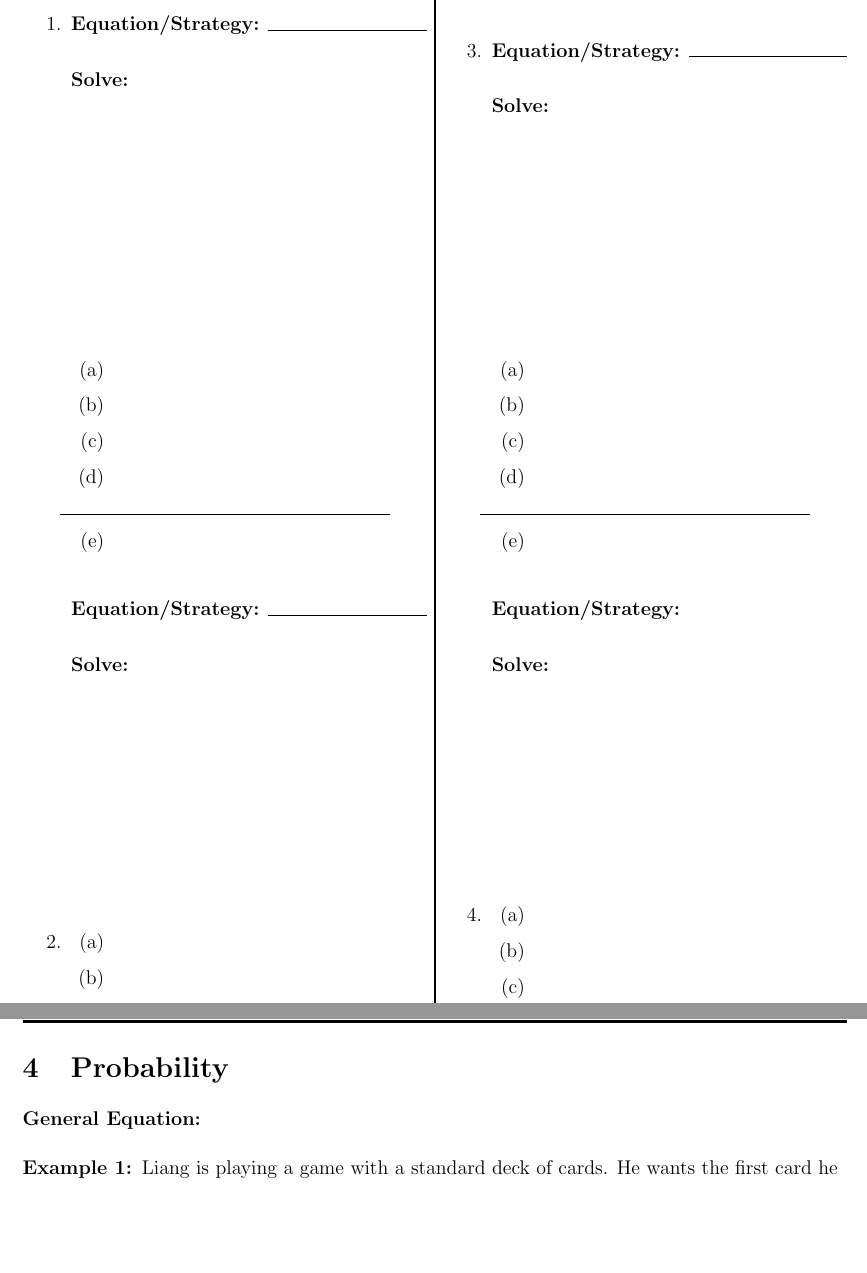
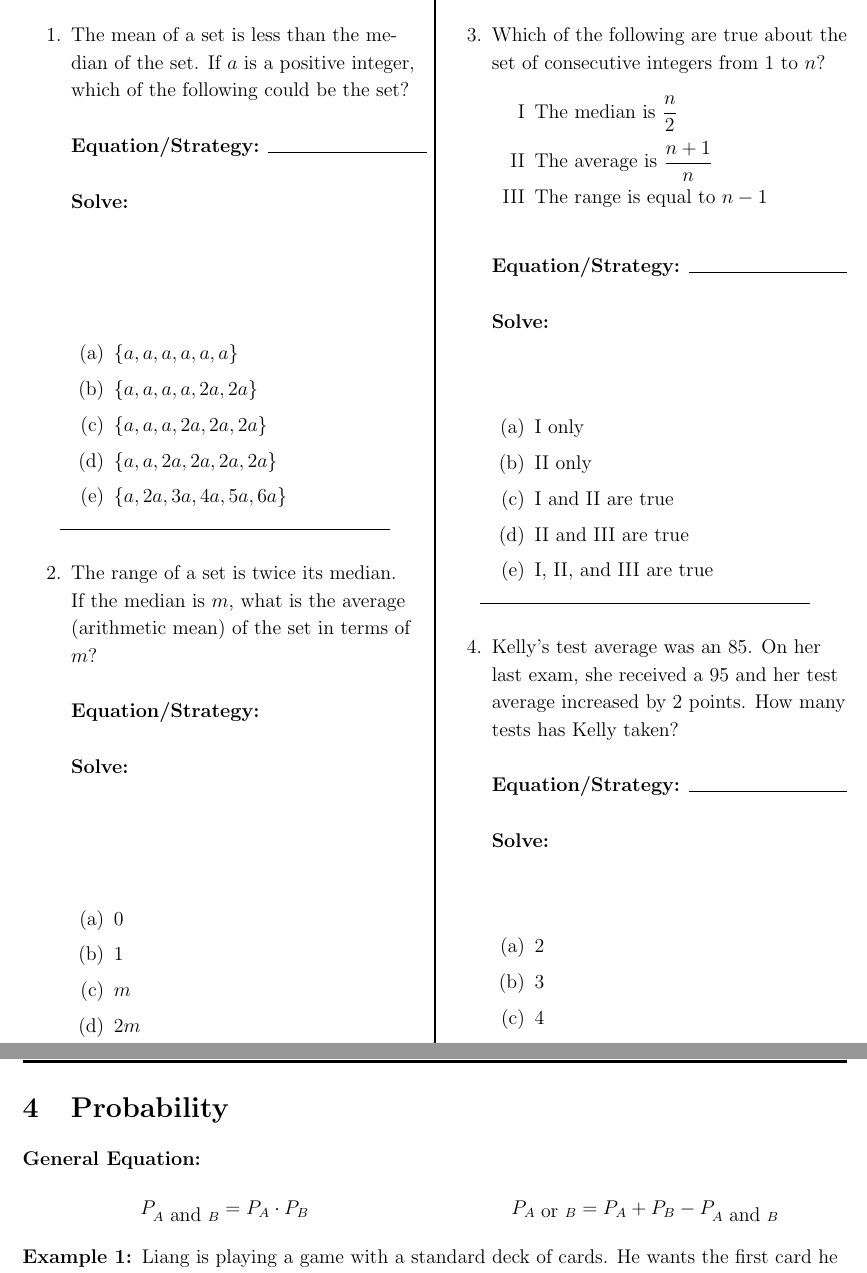
Before and after one commit to ababayan13/studentmanual2, a LaTeX thesis (Student Manual 2.tex, which reads 9.3_Statistics.tex, 9.4_Statistics.tex): two parts of pages 93 and 94 of 193, joined at a grey line, cut at the place of the change, the shorter picture padded with empty space. Compiled offline with pdfLaTeX.

Commit message:
Updates!
- Added more stats problems

```diff
--- a/9.3_Statistics.tex
+++ b/9.3_Statistics.tex
@@ -20,7 +24,7 @@
 \begin{outline}[enumerate]
 \medium
 
-\1
+\1 The mean of a set is less than the median of the set. If $a$ is a positive integer, which of the following could be the set?
 
 \bigskip
 \textbf{Equation/Strategy:} \hrulefill
@@ -29,15 +33,39 @@
 \textbf{Solve:}
 
 \vfill
-\2
-\2
-\2
-\2
-\2
+\2 $\{a,a,a,a,a,a\}$
+\2 $\{a,a,a,a,2a,2a\}$
+\2 $\{a,a,a,2a,2a,2a\}$
+\2 $\{a,a,2a,2a,2a,2a\}$
+\2 $\{a,2a,3a,4a,5a,6a\}$
 
 \midline
 
-\1
+\1 The range of a set is twice its median. If the median is $m$, what is the average (arithmetic mean) of the set in terms of $m$?
+
+\bigskip
+\textbf{Equation/Strategy:}
+
+\bigskip
+\textbf{Solve:}
+
+\vfill
+\2 0
+\2 1
+\2 $m$
+\2 $2m$
+\2 Cannot be determined from the information given
+
+\columnbreak
+\advanced
+
+\1 Which of the following are true about the set of consecutive integers from 1 to $n$?
+
+\begin{enumerate}[label=\Roman*]
+\item The median is $\frac{n}{2}$
+\item The average is $\frac{n+1}{n}$
+\item The range is equal to $n-1$
+\end{enumerate}
 
 \bigskip
 \textbf{Equation/Strategy:} \hrulefill
@@ -46,16 +74,15 @@
 \textbf{Solve:}
 
 \vfill
-\2
-\2
-\2
-\2
-\2
+\2 I only
+\2 II only
+\2 I and II are true
+\2 II and III are true
+\2 I, II, and III are true
 
-\columnbreak
-\advanced
+\midline
 
-\1
+\1 Kelly's test average was an 85. On her last exam, she received a 95 and her test average increased by 2 points. How many tests has Kelly taken?
 
 \bigskip
 \textbf{Equation/Strategy:} \hrulefill
@@ -64,27 +91,10 @@
 \textbf{Solve:}
 
 \vfill
-\2
-\2
-\2
-\2
-\2
-
-\midline
-
-\1
-
-\bigskip
-\textbf{Equation/Strategy:}
-
-\bigskip
-\textbf{Solve:}
-
-\vfill
-\2
-\2
-\2
-\2
-\2
+\2 2
+\2 3
+\2 4
+\2 5
+\2 6
 \end{outline}
 \end{multicols*}
--- a/9.4_Statistics.tex
+++ b/9.4_Statistics.tex
@@ -1,6 +1,15 @@
 \section{Probability}
 
 \textbf{General Equation:}
+
+\begin{center}
+\renewcommand{\columnseprule}{0pt}
+\begin{multicols}{2}
+$P_{A\mbox{ and }B}=P_A\cdot P_B$
+
+$P_{A\mbox{ or }B}=P_A+P_B-P_{A\mbox{ and }B}$
+\end{multicols}
+\end{center}
 
 \begin{enumerate}[labelindent=*,style=multiline,leftmargin=*,label=\textbf{Example \arabic*:}]
 \item Liang is playing a game with a standard deck of cards. He wants the first card he picks up to be either a red card or a face card (Jack, Queen, or King). What is the probability he will choose either a red card or a face card?
```
Also changed, not shown: 03.5_NumbersOperations.tex (+2 -2 lines), Student Manual 2.tex (+0 -2 lines), Student Manual 2.pdf, 9.3_Statistics.tex (14 more changed lines), 99 other files.
